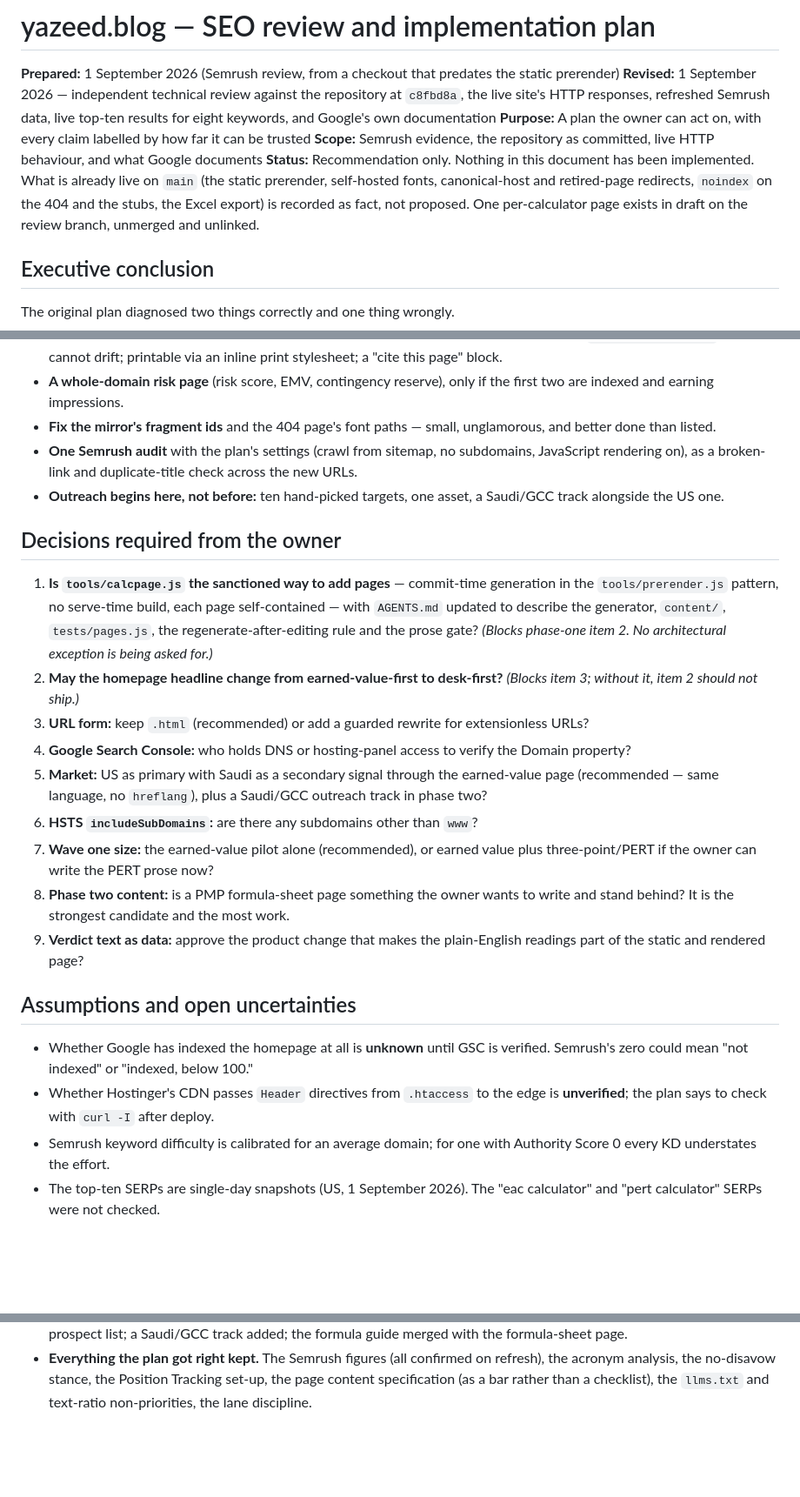
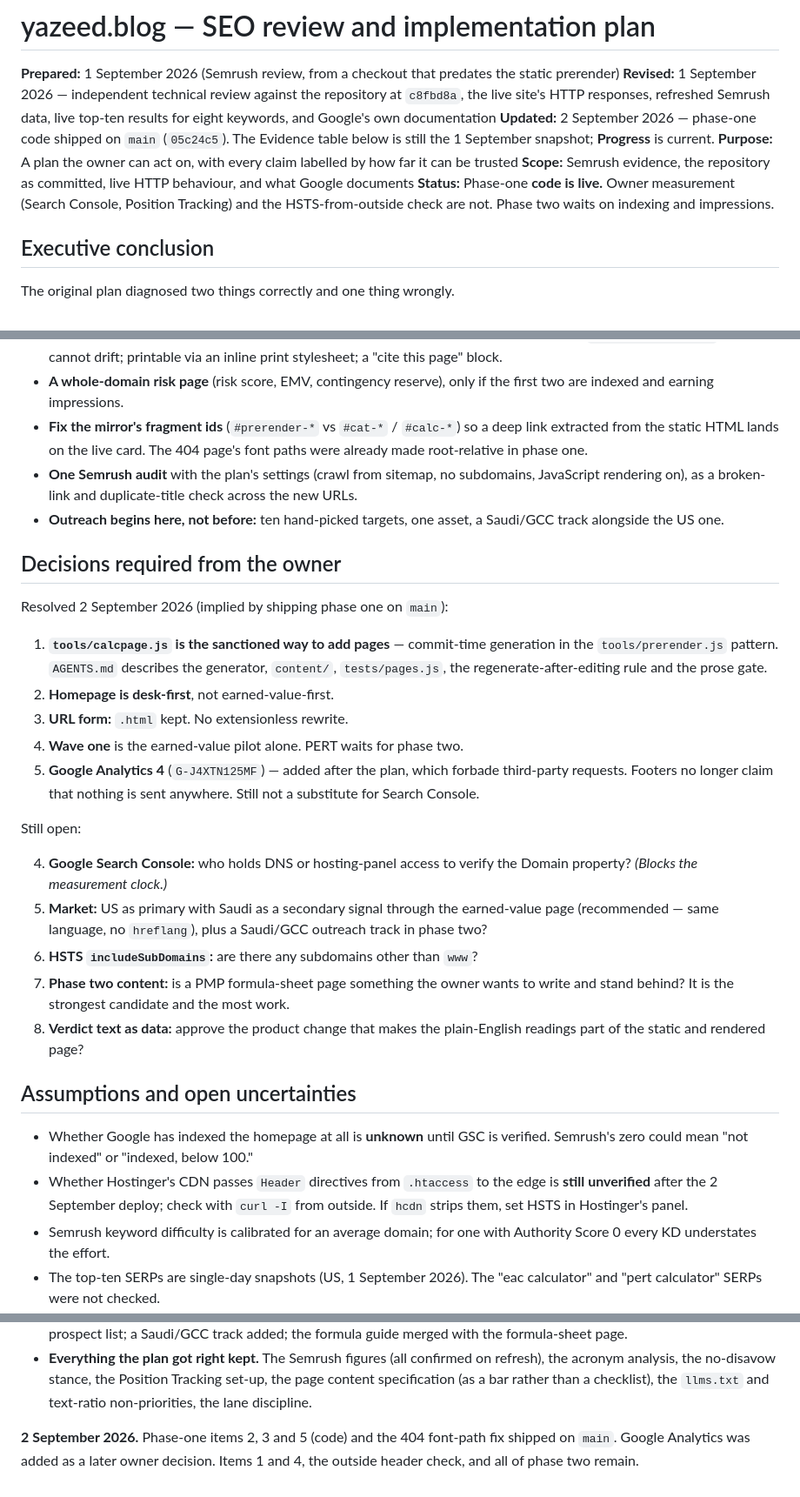
Before and after one commit to Yazeed-Alotaibi/yazeed-blog, a Markdown page: docs/semrush-seo-review-plan.md, 3 parts joined by grey strips. Shown at 87% size. Drawn GitHub-style; blank space fills up the shorter version.

```diff
--- a/docs/semrush-seo-review-plan.md
+++ b/docs/semrush-seo-review-plan.md
@@ -2,9 +2,10 @@
 
 **Prepared:** 1 September 2026 (Semrush review, from a checkout that predates the static prerender)
 **Revised:** 1 September 2026 — independent technical review against the repository at `c8fbd8a`, the live site's HTTP responses, refreshed Semrush data, live top-ten results for eight keywords, and Google's own documentation
+**Updated:** 2 September 2026 — phase-one code shipped on `main` (`05c24c5`). The Evidence table below is still the 1 September snapshot; **Progress** is current.
 **Purpose:** A plan the owner can act on, with every claim labelled by how far it can be trusted
 **Scope:** Semrush evidence, the repository as committed, live HTTP behaviour, and what Google documents
-**Status:** Recommendation only. Nothing in this document has been implemented. What is already live on `main` (the static prerender, self-hosted fonts, canonical-host and retired-page redirects, `noindex` on the 404 and the stubs, the Excel export) is recorded as fact, not proposed. One per-calculator page exists in draft on the review branch, unmerged and unlinked.
+**Status:** Phase-one **code is live.** Owner measurement (Search Console, Position Tracking) and the HSTS-from-outside check are not. Phase two waits on indexing and impressions.
 
 ## Executive conclusion
 
@@ -624,8 +647,9 @@ Start only when the pilot page is indexed and shows impressions.
   drift; printable via an inline print stylesheet; a "cite this page" block.
 - **A whole-domain risk page** (risk score, EMV, contingency reserve), only
   if the first two are indexed and earning impressions.
-- **Fix the mirror's fragment ids** and the 404 page's font paths — small,
-  unglamorous, and better done than listed.
+- **Fix the mirror's fragment ids** (`#prerender-*` vs `#cat-*` / `#calc-*`)
+  so a deep link extracted from the static HTML lands on the live card. The
+  404 page's font paths were already made root-relative in phase one.
 - **One Semrush audit** with the plan's settings (crawl from sitemap, no
   subdomains, JavaScript rendering on), as a broken-link and duplicate-title
   check across the new URLs.
@@ -634,24 +658,27 @@ Start only when the pilot page is indexed and shows impressions.
 
 ## Decisions required from the owner
 
-1. **Is `tools/calcpage.js` the sanctioned way to add pages** — commit-time
-   generation in the `tools/prerender.js` pattern, no serve-time build, each
-   page self-contained — with `AGENTS.md` updated to describe the generator,
-   `content/`, `tests/pages.js`, the regenerate-after-editing rule and the
-   prose gate? *(Blocks phase-one item 2. No architectural exception is
-   being asked for.)*
-2. **May the homepage headline change from earned-value-first to
-   desk-first?** *(Blocks item 3; without it, item 2 should not ship.)*
-3. **URL form:** keep `.html` (recommended) or add a guarded rewrite for
-   extensionless URLs?
+Resolved 2 September 2026 (implied by shipping phase one on `main`):
+
+1. **`tools/calcpage.js` is the sanctioned way to add pages** — commit-time
+   generation in the `tools/prerender.js` pattern. `AGENTS.md` describes the
+   generator, `content/`, `tests/pages.js`, the regenerate-after-editing rule
+   and the prose gate.
+2. **Homepage is desk-first**, not earned-value-first.
+3. **URL form:** `.html` kept. No extensionless rewrite.
+7. **Wave one** is the earned-value pilot alone. PERT waits for phase two.
+10. **Google Analytics 4** (`G-J4XTN125MF`) — added after the plan, which
+    forbade third-party requests. Footers no longer claim that nothing is
+    sent anywhere. Still not a substitute for Search Console.
+
+Still open:
+
 4. **Google Search Console:** who holds DNS or hosting-panel access to verify
-   the Domain property?
+   the Domain property? *(Blocks the measurement clock.)*
 5. **Market:** US as primary with Saudi as a secondary signal through the
    earned-value page (recommended — same language, no `hreflang`), plus a
    Saudi/GCC outreach track in phase two?
 6. **HSTS `includeSubDomains`:** are there any subdomains other than `www`?
-7. **Wave one size:** the earned-value pilot alone (recommended), or earned
-   value plus three-point/PERT if the owner can write the PERT prose now?
 8. **Phase two content:** is a PMP formula-sheet page something the owner
    wants to write and stand behind? It is the strongest candidate and the
    most work.
@@ -663,7 +690,8 @@ Start only when the pilot page is indexed and shows impressions.
 - Whether Google has indexed the homepage at all is **unknown** until GSC is
   verified. Semrush's zero could mean "not indexed" or "indexed, below 100."
 - Whether Hostinger's CDN passes `Header` directives from `.htaccess` to the
-  edge is **unverified**; the plan says to check with `curl -I` after deploy.
+  edge is **still unverified** after the 2 September deploy; check with
+  `curl -I` from outside. If `hcdn` strips them, set HSTS in Hostinger's panel.
 - Semrush keyword difficulty is calibrated for an average domain; for one
   with Authority Score 0 every KD understates the effort.
 - The top-ten SERPs are single-day snapshots (US, 1 September 2026). The
@@ -729,3 +757,7 @@ one-page pilot, only two lanes are live in phase one: one for `.htaccess`,
   Position Tracking set-up, the page content specification (as a bar rather
   than a checklist), the `llms.txt` and text-ratio non-priorities, the lane
   discipline.
+
+**2 September 2026.** Phase-one items 2, 3 and 5 (code) and the 404 font-path
+fix shipped on `main`. Google Analytics was added as a later owner decision.
+Items 1 and 4, the outside header check, and all of phase two remain.
```
Also changed, not shown: other parts of docs/semrush-seo-review-plan.md (+36 -14 lines).
